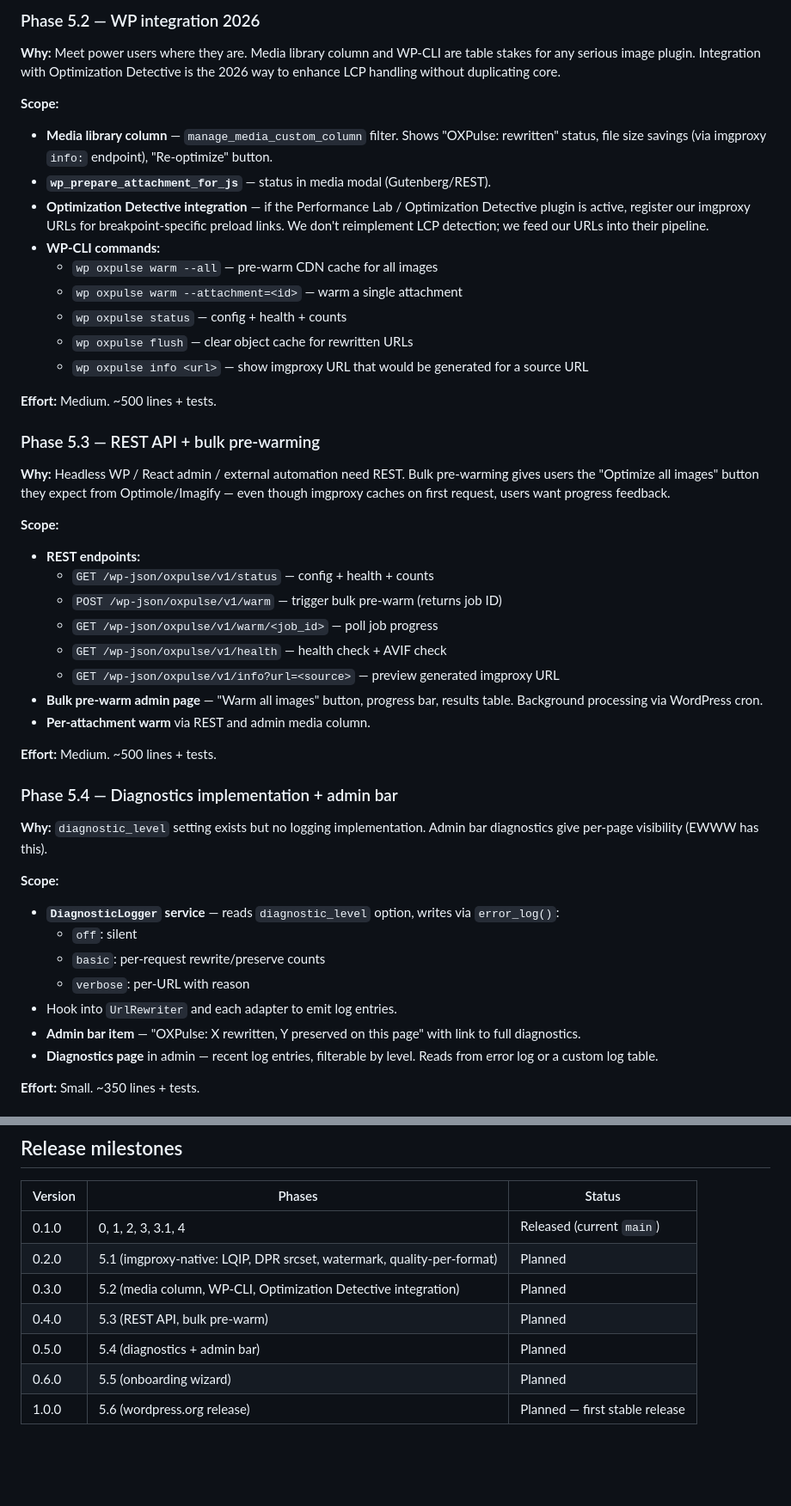
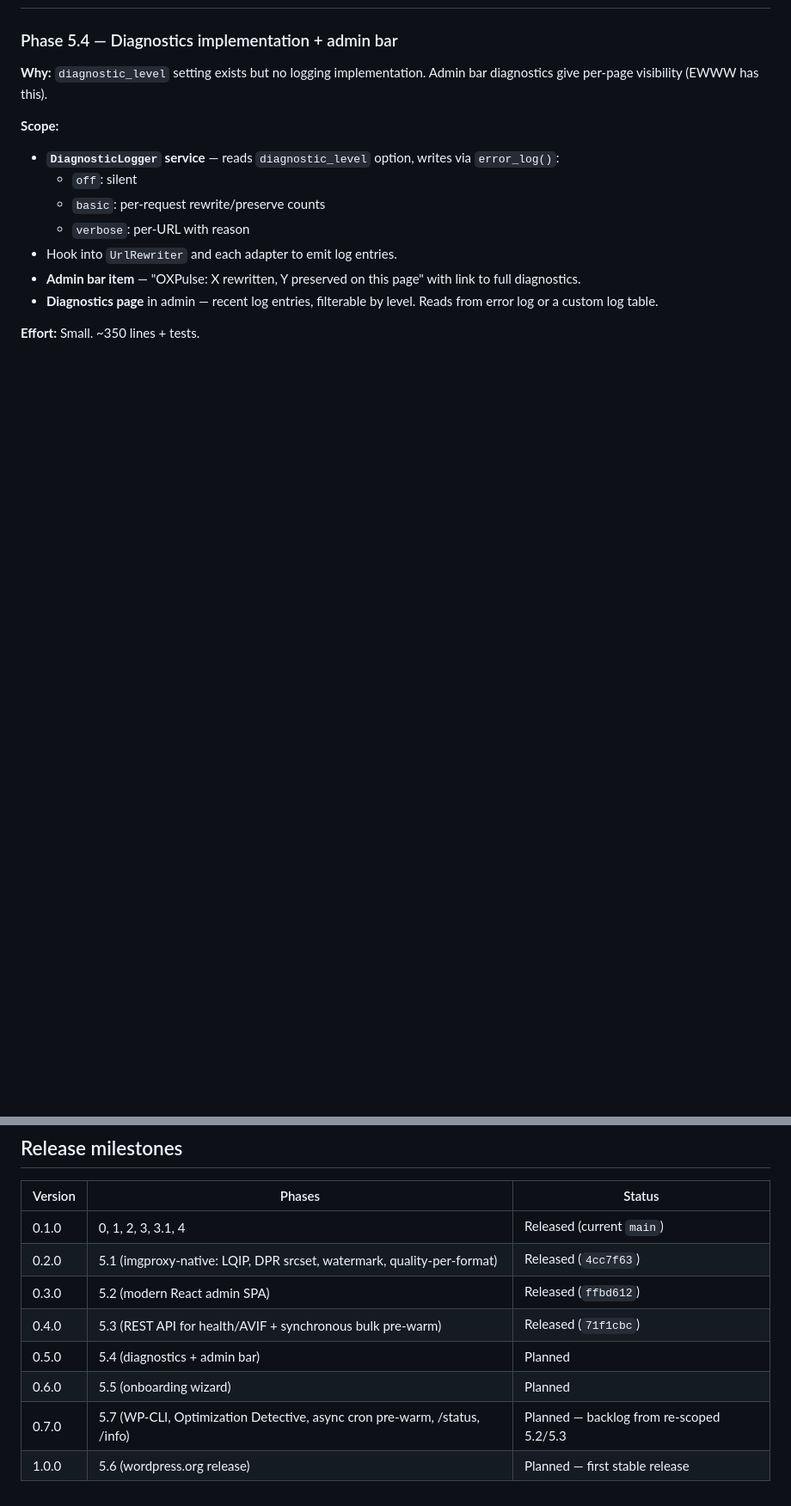
Before and after one commit to anatolykoptev/oxpulse-imager, a Markdown page: ROADMAP.md, 2 parts joined by grey strips. Shown at 86% size. Drawn GitHub-style; blank space fills up the shorter version.

```diff
--- a/ROADMAP.md
+++ b/ROADMAP.md
@@ -81,35 +91,3 @@ Source of truth for OXPulse Imager development phases. Status reflects the actua
-### Phase 5.2 — WP integration 2026
-
-**Why:** Meet power users where they are. Media library column and WP-CLI are table stakes for any serious image plugin. Integration with Optimization Detective is the 2026 way to enhance LCP handling without duplicating core.
-
-**Scope:**
-- **Media library column** — `manage_media_custom_column` filter. Shows "OXPulse: rewritten" status, file size savings (via imgproxy `info:` endpoint), "Re-optimize" button.
-- **`wp_prepare_attachment_for_js`** — status in media modal (Gutenberg/REST).
-- **Optimization Detective integration** — if the Performance Lab / Optimization Detective plugin is active, register our imgproxy URLs for breakpoint-specific preload links. We don't reimplement LCP detection; we feed our URLs into their pipeline.
-- **WP-CLI commands:**
-  - `wp oxpulse warm --all` — pre-warm CDN cache for all images
-  - `wp oxpulse warm --attachment=<id>` — warm a single attachment
-  - `wp oxpulse status` — config + health + counts
-  - `wp oxpulse flush` — clear object cache for rewritten URLs
-  - `wp oxpulse info <url>` — show imgproxy URL that would be generated for a source URL
-
-**Effort:** Medium. ~500 lines + tests.
-
-### Phase 5.3 — REST API + bulk pre-warming
-
-**Why:** Headless WP / React admin / external automation need REST. Bulk pre-warming gives users the "Optimize all images" button they expect from Optimole/Imagify — even though imgproxy caches on first request, users want progress feedback.
-
-**Scope:**
-- **REST endpoints:**
-  - `GET /wp-json/oxpulse/v1/status` — config + health + counts
-  - `POST /wp-json/oxpulse/v1/warm` — trigger bulk pre-warm (returns job ID)
-  - `GET /wp-json/oxpulse/v1/warm/<job_id>` — poll job progress
-  - `GET /wp-json/oxpulse/v1/health` — health check + AVIF check
-  - `GET /wp-json/oxpulse/v1/info?url=<source>` — preview generated imgproxy URL
-- **Bulk pre-warm admin page** — "Warm all images" button, progress bar, results table. Background processing via WordPress cron.
-- **Per-attachment warm** via REST and admin media column.
-
-**Effort:** Medium. ~500 lines + tests.
 
 ### Phase 5.4 — Diagnostics implementation + admin bar
 
@@ -173,9 +171,10 @@ Source of truth for OXPulse Imager development phases. Status reflects the actua
 | Version | Phases | Status |
 |---|---|---|
 | 0.1.0 | 0, 1, 2, 3, 3.1, 4 | Released (current `main`) |
-| 0.2.0 | 5.1 (imgproxy-native: LQIP, DPR srcset, watermark, quality-per-format) | Planned |
-| 0.3.0 | 5.2 (media column, WP-CLI, Optimization Detective integration) | Planned |
-| 0.4.0 | 5.3 (REST API, bulk pre-warm) | Planned |
+| 0.2.0 | 5.1 (imgproxy-native: LQIP, DPR srcset, watermark, quality-per-format) | Released (`4cc7f63`) |
+| 0.3.0 | 5.2 (modern React admin SPA) | Released (`ffbd612`) |
+| 0.4.0 | 5.3 (REST API for health/AVIF + synchronous bulk pre-warm) | Released (`71f1cbc`) |
 | 0.5.0 | 5.4 (diagnostics + admin bar) | Planned |
 | 0.6.0 | 5.5 (onboarding wizard) | Planned |
+| 0.7.0 | 5.7 (WP-CLI, Optimization Detective, async cron pre-warm, /status, /info) | Planned — backlog from re-scoped 5.2/5.3 |
 | 1.0.0 | 5.6 (wordpress.org release) | Planned — first stable release |
```
Also changed, not shown: other parts of ROADMAP.md (+44 -14 lines).
